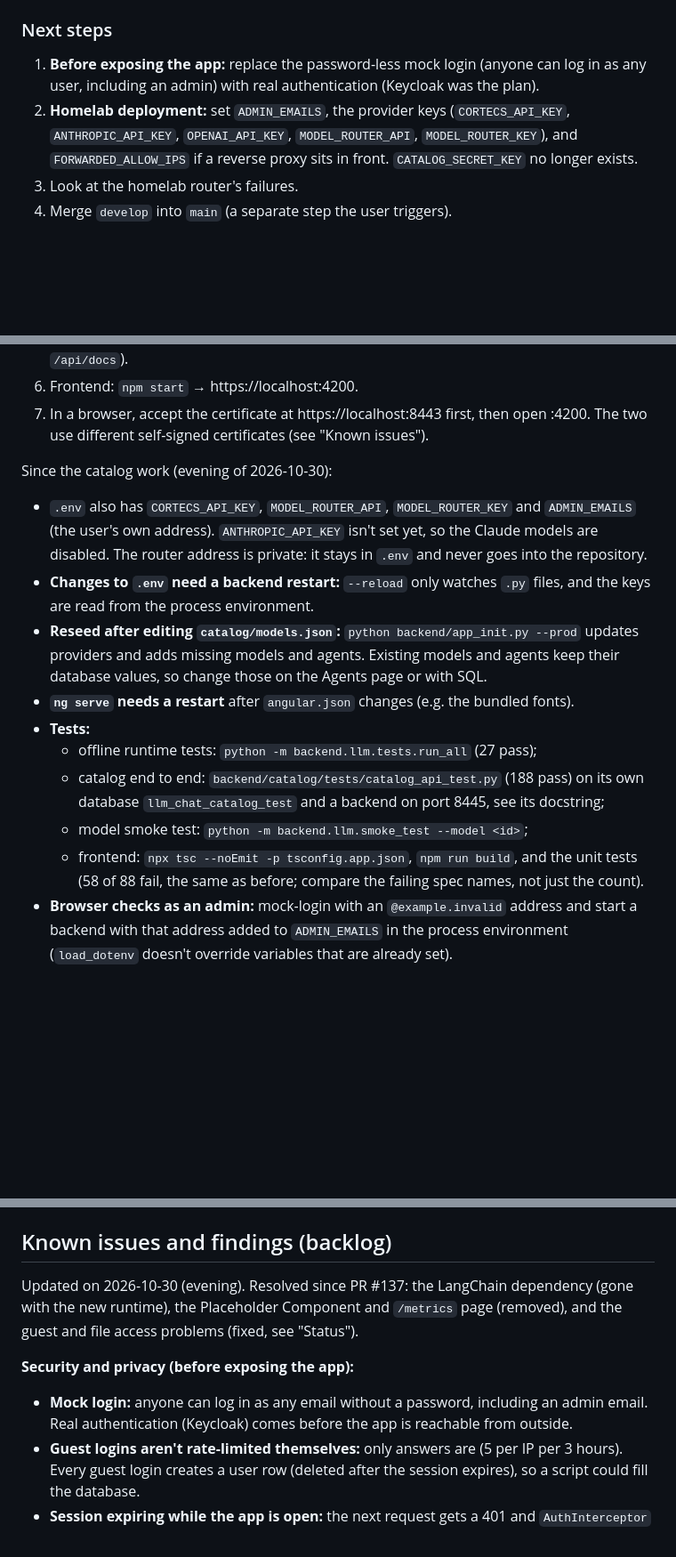
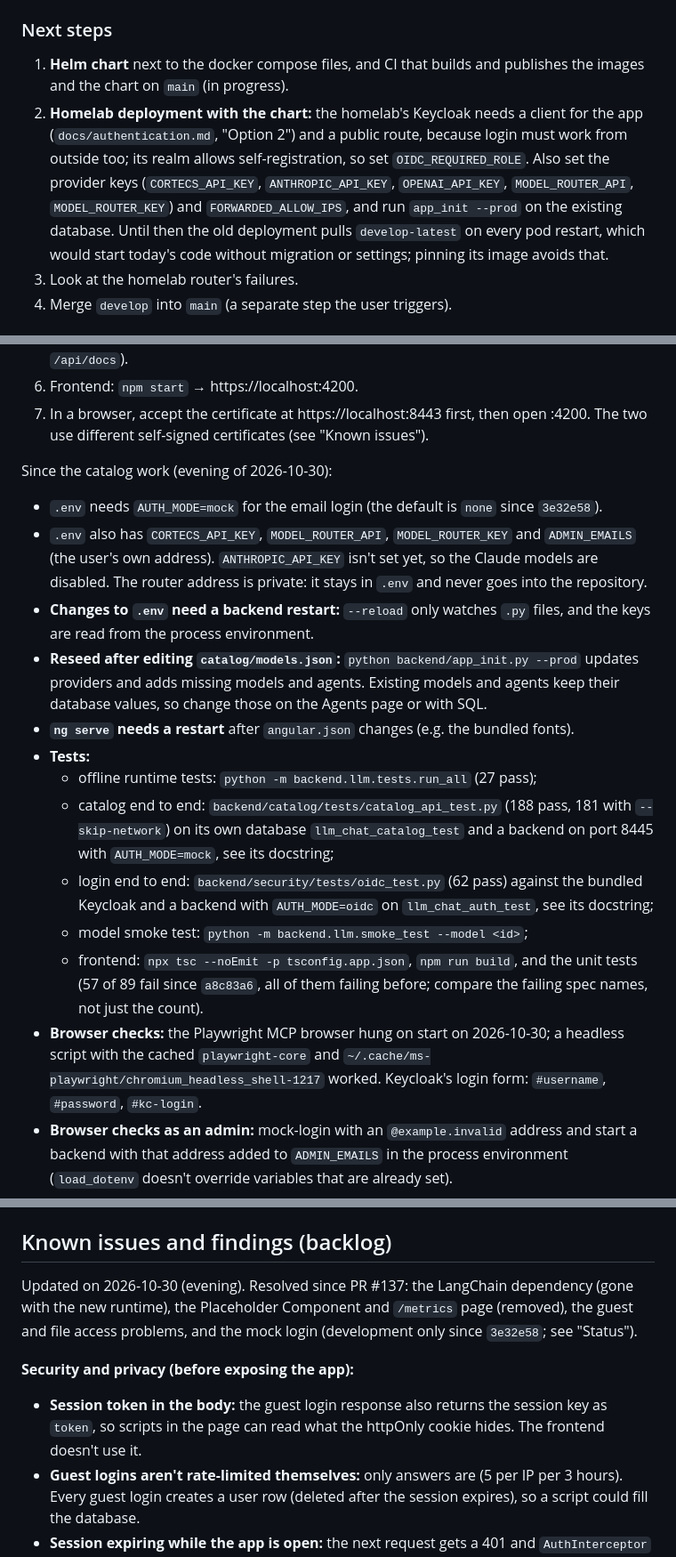
Before and after one commit to Knaeckebrothero/Advanced-LLM-Chat, a Markdown page: docs/generalization_refactor.md, 3 parts joined by grey strips. Shown at 89% size. GitHub-like rendering; blank space fills up the shorter version.

Commit message:
Update the handover notes after the Keycloak login
Co-Authored-By: Claude Opus 5.5 <noreply@anthropic.com>
Claude-Session: https://claude.ai/code/session_011TDuc2WbamLS4vdSK4Cpgw

```diff
--- a/docs/generalization_refactor.md
+++ b/docs/generalization_refactor.md
@@ -85,8 +90,8 @@ Personas: Pirate (all tools) and Translator (no tools).
 
 ### Next steps
 
-1. **Before exposing the app:** replace the password-less mock login (anyone can log in as any user, including an admin) with real authentication (Keycloak was the plan).
-2. **Homelab deployment:** set `ADMIN_EMAILS`, the provider keys (`CORTECS_API_KEY`, `ANTHROPIC_API_KEY`, `OPENAI_API_KEY`, `MODEL_ROUTER_API`, `MODEL_ROUTER_KEY`), and `FORWARDED_ALLOW_IPS` if a reverse proxy sits in front. `CATALOG_SECRET_KEY` no longer exists.
+1. **Helm chart** next to the docker compose files, and CI that builds and publishes the images and the chart on `main` (in progress).
+2. **Homelab deployment with the chart:** the homelab's Keycloak needs a client for the app (`docs/authentication.md`, "Option 2") and a public route, because login must work from outside too; its realm allows self-registration, so set `OIDC_REQUIRED_ROLE`. Also set the provider keys (`CORTECS_API_KEY`, `ANTHROPIC_API_KEY`, `OPENAI_API_KEY`, `MODEL_ROUTER_API`, `MODEL_ROUTER_KEY`) and `FORWARDED_ALLOW_IPS`, and run `app_init --prod` on the existing database. Until then the old deployment pulls `develop-latest` on every pod restart, which would start today's code without migration or settings; pinning its image avoids that.
 3. Look at the homelab router's failures.
 4. Merge `develop` into `main` (a separate step the user triggers).
 
@@ -229,15 +234,18 @@ Status on 2026-10-30. Everything runs from `develop`.
 
 Since the catalog work (evening of 2026-10-30):
 
+- `.env` needs `AUTH_MODE=mock` for the email login (the default is `none` since `3e32e58`).
 - `.env` also has `CORTECS_API_KEY`, `MODEL_ROUTER_API`, `MODEL_ROUTER_KEY` and `ADMIN_EMAILS` (the user's own address). `ANTHROPIC_API_KEY` isn't set yet, so the Claude models are disabled. The router address is private: it stays in `.env` and never goes into the repository.
 - **Changes to `.env` need a backend restart:** `--reload` only watches `.py` files, and the keys are read from the process environment.
 - **Reseed after editing `catalog/models.json`:** `python backend/app_init.py --prod` updates providers and adds missing models and agents. Existing models and agents keep their database values, so change those on the Agents page or with SQL.
 - **`ng serve` needs a restart** after `angular.json` changes (e.g. the bundled fonts).
 - **Tests:**
   - offline runtime tests: `python -m backend.llm.tests.run_all` (27 pass);
-  - catalog end to end: `backend/catalog/tests/catalog_api_test.py` (188 pass) on its own database `llm_chat_catalog_test` and a backend on port 8445, see its docstring;
+  - catalog end to end: `backend/catalog/tests/catalog_api_test.py` (188 pass, 181 with `--skip-network`) on its own database `llm_chat_catalog_test` and a backend on port 8445 with `AUTH_MODE=mock`, see its docstring;
+  - login end to end: `backend/security/tests/oidc_test.py` (62 pass) against the bundled Keycloak and a backend with `AUTH_MODE=oidc` on `llm_chat_auth_test`, see its docstring;
   - model smoke test: `python -m backend.llm.smoke_test --model <id>`;
-  - frontend: `npx tsc --noEmit -p tsconfig.app.json`, `npm run build`, and the unit tests (58 of 88 fail, the same as before; compare the failing spec names, not just the count).
+  - frontend: `npx tsc --noEmit -p tsconfig.app.json`, `npm run build`, and the unit tests (57 of 89 fail since `a8c83a6`, all of them failing before; compare the failing spec names, not just the count).
+- **Browser checks:** the Playwright MCP browser hung on start on 2026-10-30; a headless script with the cached `playwright-core` and `~/.cache/ms-playwright/chromium_headless_shell-1217` worked. Keycloak's login form: `#username`, `#password`, `#kc-login`.
 - **Browser checks as an admin:** mock-login with an `@example.invalid` address and start a backend with that address added to `ADMIN_EMAILS` in the process environment (`load_dotenv` doesn't override variables that are already set).
 - **Dev database:** test users from the sessions were deleted. Still there: the seed users (`guest@guest.local` as user 0, `test@`, `admin@`, `demo@example.com`), the user's account, and three users named `test`, `testsetst` and `tetse` (probably the user's own test logins). Two uploads from December 2025 (`file_1766482527957_…`, `file_1766482575933_…`) have no owner, because no message refers to them, so nobody can read them.
 
@@ -249,11 +257,11 @@ Checks that passed:
 
 ## Known issues and findings (backlog)
 
-Updated on 2026-10-30 (evening). Resolved since PR #137: the LangChain dependency (gone with the new runtime), the Placeholder Component and `/metrics` page (removed), and the guest and file access problems (fixed, see "Status").
+Updated on 2026-10-30 (evening). Resolved since PR #137: the LangChain dependency (gone with the new runtime), the Placeholder Component and `/metrics` page (removed), the guest and file access problems, and the mock login (development only since `3e32e58`; see "Status").
 
 **Security and privacy (before exposing the app):**
 
-- **Mock login:** anyone can log in as any email without a password, including an admin email. Real authentication (Keycloak) comes before the app is reachable from outside.
+- **Session token in the body:** the guest login response also returns the session key as `token`, so scripts in the page can read what the httpOnly cookie hides. The frontend doesn't use it.
 - **Guest logins aren't rate-limited themselves:** only answers are (5 per IP per 3 hours). Every guest login creates a user row (deleted after the session expires), so a script could fill the database.
 - **Session expiring while the app is open:** the next request gets a 401 and `AuthInterceptor` sends the user to the login page; a guest could get a new guest session instead. (At startup this is fixed: a missing or expired session starts a guest session in the chat.)
 - Files belong to users, not to conversations (see `docs/attachment_rework.md`). Deleting a conversation leaves its TTS cache on disk.
```
Also changed, not shown: other parts of docs/generalization_refactor.md (+7 -2 lines).
